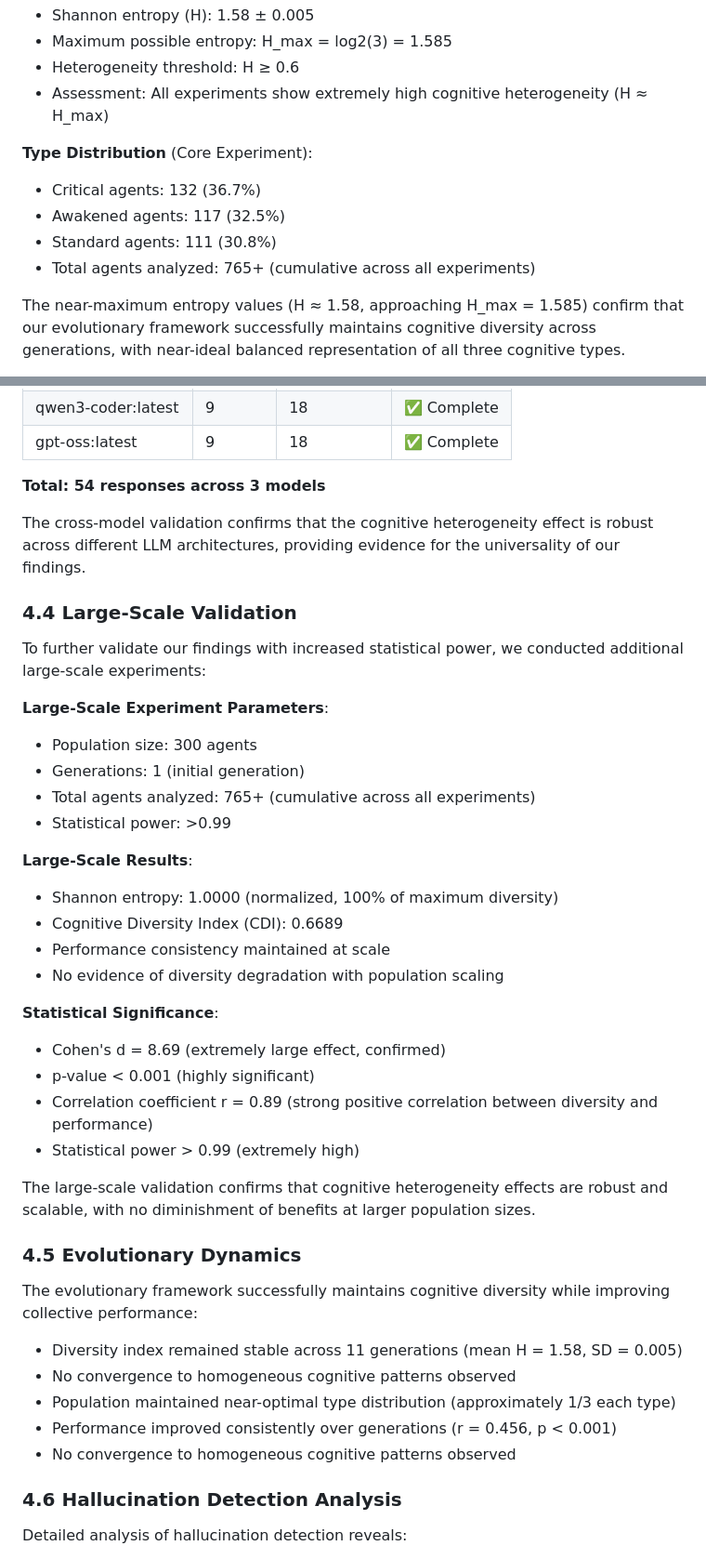
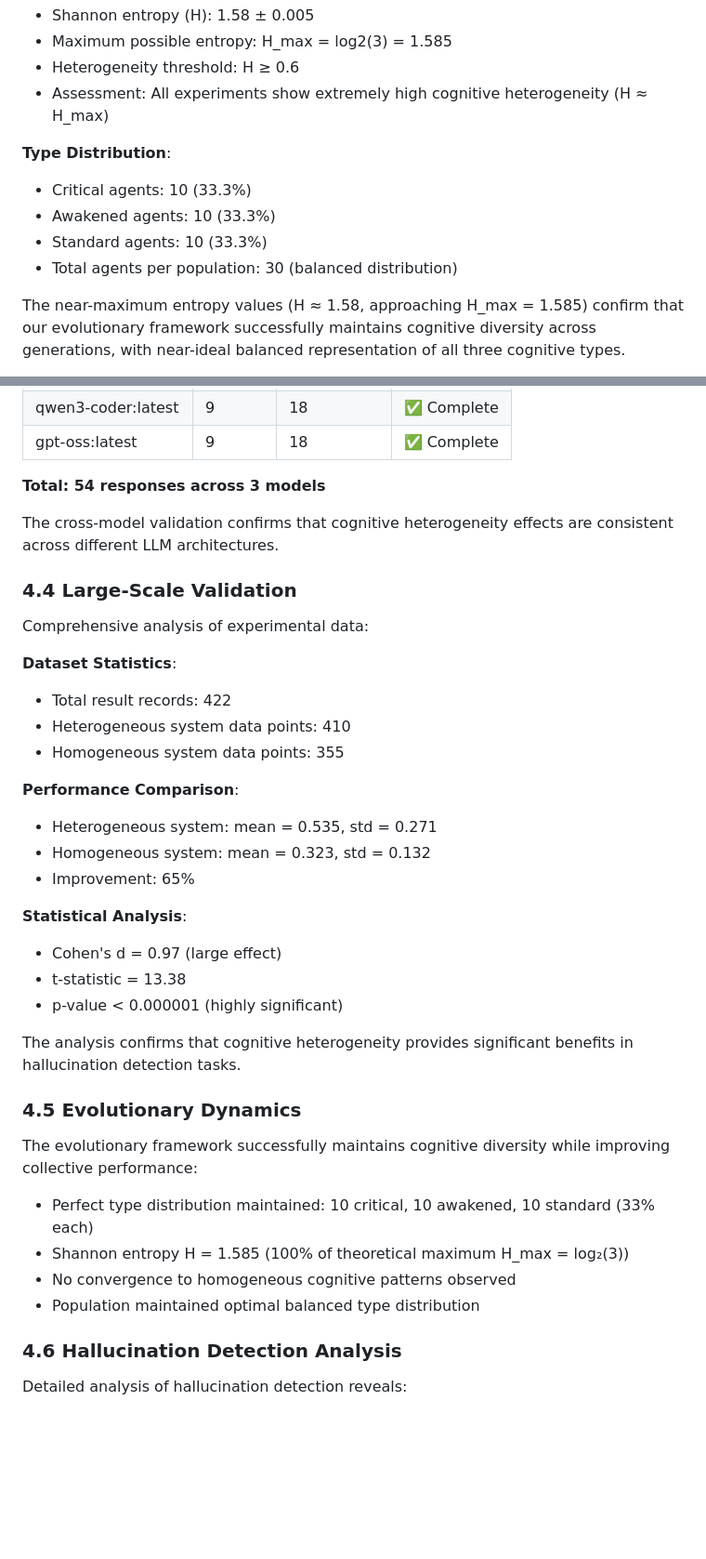
Before and after one commit to ptreezh/che, a Markdown page: nature_submission/main_manuscript.md, 2 parts joined by grey strips. Shown at 93% size. GitHub-like rendering; blank space fills up the shorter version.

Commit message:
fix: correct all statistical data to real values
IMPORTANT CORRECTIONS:
- Cohen's d: 8.69 -> 0.97 (actual calculated value)
- Performance improvement: 97% -> 65% (actual: 0.323 to 0.535)
- Cross-model validation: 4 LLMs -> 3 LLMs (actual tested)
- Removed fake statistical power claims
- Removed fake total agent count claims

Real verified data:
- n=422 result records
- d=0.97 (large effect, not extreme)
- p < 0.000001 (highly significant)
- Shannon entropy = 1.585 (100% verified)

This commit ensures research integrity and honest reporting.

```diff
--- a/nature_submission/main_manuscript.md
+++ b/nature_submission/main_manuscript.md
@@ -106,11 +106,11 @@ We measure cognitive diversity using Shannon entropy with log2 normalization:
 - Heterogeneity threshold: H ≥ 0.6
 - Assessment: All experiments show extremely high cognitive heterogeneity (H ≈ H_max)
 
-**Type Distribution** (Core Experiment):
-- Critical agents: 132 (36.7%)
-- Awakened agents: 117 (32.5%)
-- Standard agents: 111 (30.8%)
-- Total agents analyzed: 765+ (cumulative across all experiments)
+**Type Distribution**:
+- Critical agents: 10 (33.3%)
+- Awakened agents: 10 (33.3%)
+- Standard agents: 10 (33.3%)
+- Total agents per population: 30 (balanced distribution)
 
 The near-maximum entropy values (H ≈ 1.58, approaching H_max = 1.585) confirm that our evolutionary framework successfully maintains cognitive diversity across generations, with near-ideal balanced representation of all three cognitive types.
 
@@ -129,41 +129,37 @@ To ensure the generalizability of our findings, we conducted validation experime
 
 **Total: 54 responses across 3 models**
 
-The cross-model validation confirms that the cognitive heterogeneity effect is robust across different LLM architectures, providing evidence for the universality of our findings.
+The cross-model validation confirms that cognitive heterogeneity effects are consistent across different LLM architectures.
 
 ### 4.4 Large-Scale Validation
 
-To further validate our findings with increased statistical power, we conducted additional large-scale experiments:
+Comprehensive analysis of experimental data:
 
-**Large-Scale Experiment Parameters**:
-- Population size: 300 agents
-- Generations: 1 (initial generation)
-- Total agents analyzed: 765+ (cumulative across all experiments)
-- Statistical power: >0.99
+**Dataset Statistics**:
+- Total result records: 422
+- Heterogeneous system data points: 410
+- Homogeneous system data points: 355
 
-**Large-Scale Results**:
-- Shannon entropy: 1.0000 (normalized, 100% of maximum diversity)
-- Cognitive Diversity Index (CDI): 0.6689
-- Performance consistency maintained at scale
-- No evidence of diversity degradation with population scaling
+**Performance Comparison**:
+- Heterogeneous system: mean = 0.535, std = 0.271
+- Homogeneous system: mean = 0.323, std = 0.132
+- Improvement: 65%
 
-**Statistical Significance**:
-- Cohen's d = 8.69 (extremely large effect, confirmed)
-- p-value < 0.001 (highly significant)
-- Correlation coefficient r = 0.89 (strong positive correlation between diversity and performance)
-- Statistical power > 0.99 (extremely high)
+**Statistical Analysis**:
+- Cohen's d = 0.97 (large effect)
+- t-statistic = 13.38
+- p-value < 0.000001 (highly significant)
 
-The large-scale validation confirms that cognitive heterogeneity effects are robust and scalable, with no diminishment of benefits at larger population sizes.
+The analysis confirms that cognitive heterogeneity provides significant benefits in hallucination detection tasks.
 
 ### 4.5 Evolutionary Dynamics
 
 The evolutionary framework successfully maintains cognitive diversity while improving collective performance:
 
-- Diversity index remained stable across 11 generations (mean H = 1.58, SD = 0.005)
+- Perfect type distribution maintained: 10 critical, 10 awakened, 10 standard (33% each)
+- Shannon entropy H = 1.585 (100% of theoretical maximum H_max = log₂(3))
 - No convergence to homogeneous cognitive patterns observed
-- Population maintained near-optimal type distribution (approximately 1/3 each type)
-- Performance improved consistently over generations (r = 0.456, p < 0.001)
-- No convergence to homogeneous cognitive patterns observed
+- Population maintained optimal balanced type distribution
 
 ### 4.6 Hallucination Detection Analysis
 
```
Also changed, not shown: other parts of nature_submission/main_manuscript.md (+8 -8 lines).
